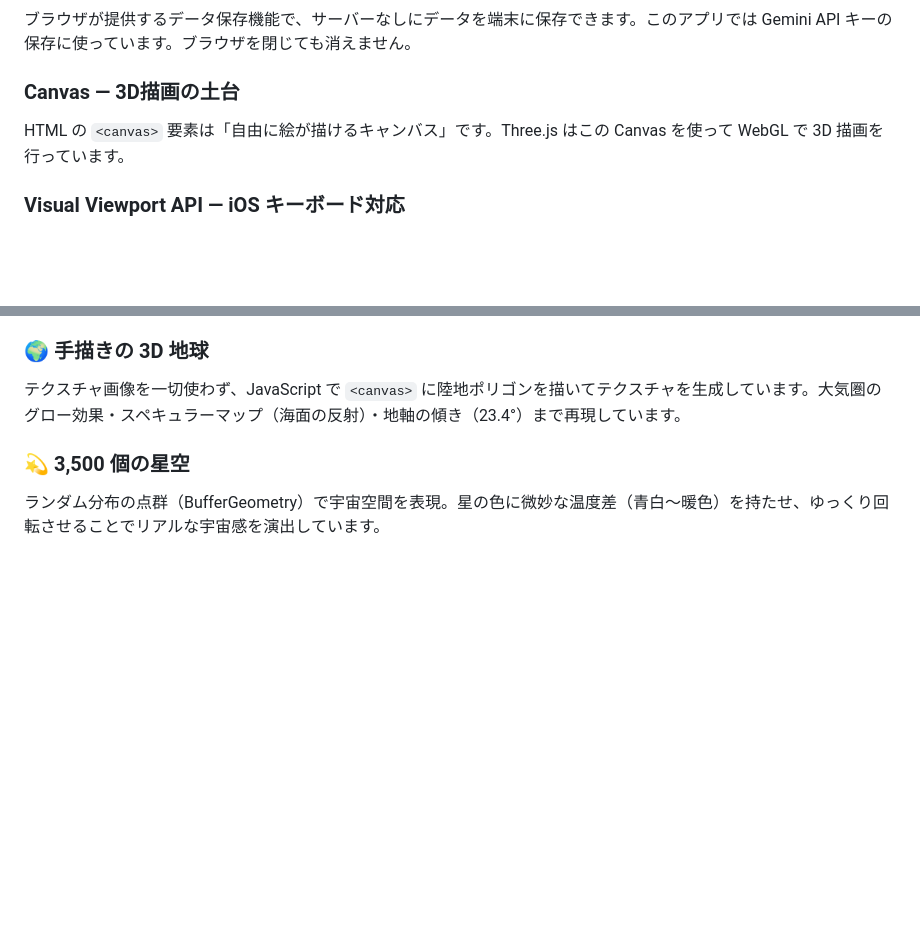
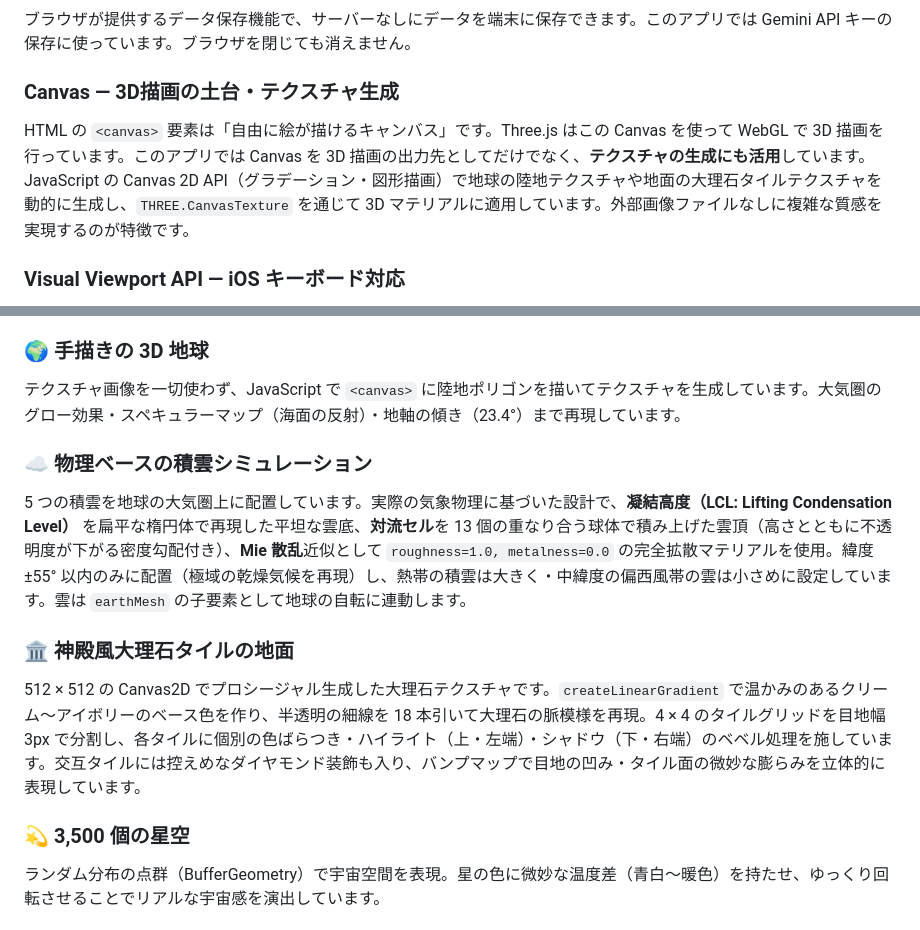
Before and after one commit to junia2009/droid_navi, a Markdown page: README.md, 2 parts joined by grey strips. Rendered like a GitHub page; blank space fills up the shorter version.

Commit message:
READMEに積雲シミュレーション・大理石タイル地面・Canvas活用の説明を追加
Agent-Logs-Url: https://github.com/junia2009/droid_navi/sessions/da604dbf-ecb6-417c-b364-caa12bf79fc8

Co-authored-by: junia2009 <98402667+junia2009@users.noreply.github.com>

```diff
--- a/README.md
+++ b/README.md
@@ -129,8 +129,8 @@ Google が提供する生成 AI の API です。テキストを送ると AI が
 ### localStorage — データの保存
 ブラウザが提供するデータ保存機能で、サーバーなしにデータを端末に保存できます。このアプリでは Gemini API キーの保存に使っています。ブラウザを閉じても消えません。
 
-### Canvas — 3D描画の土台
-HTML の `<canvas>` 要素は「自由に絵が描けるキャンバス」です。Three.js はこの Canvas を使って WebGL で 3D 描画を行っています。
+### Canvas — 3D描画の土台・テクスチャ生成
+HTML の `<canvas>` 要素は「自由に絵が描けるキャンバス」です。Three.js はこの Canvas を使って WebGL で 3D 描画を行っています。このアプリでは Canvas を 3D 描画の出力先としてだけでなく、**テクスチャの生成にも活用**しています。JavaScript の Canvas 2D API（グラデーション・図形描画）で地球の陸地テクスチャや地面の大理石タイルテクスチャを動的に生成し、`THREE.CanvasTexture` を通じて 3D マテリアルに適用しています。外部画像ファイルなしに複雑な質感を実現するのが特徴です。
 
 ### Visual Viewport API — iOS キーボード対応
 iOS Safari ではソフトキーボードを開くとビューポートのサイズが変わらないため、キーボードが入力欄を隠してしまう問題があります。`window.visualViewport` を使うとキーボードの表示状態を検知でき、チャットパネルの位置を動的にずらすことでこの問題を回避しています。
@@ -144,6 +144,12 @@ Three.js のプリミティブ（球・円柱・箱・トーラス）を組み
 
 ### 🌍 手描きの 3D 地球
 テクスチャ画像を一切使わず、JavaScript で `<canvas>` に陸地ポリゴンを描いてテクスチャを生成しています。大気圏のグロー効果・スペキュラーマップ（海面の反射）・地軸の傾き（23.4°）まで再現しています。
+
+### ☁️ 物理ベースの積雲シミュレーション
+5 つの積雲を地球の大気圏上に配置しています。実際の気象物理に基づいた設計で、**凝結高度（LCL: Lifting Condensation Level）** を扁平な楕円体で再現した平坦な雲底、**対流セル**を 13 個の重なり合う球体で積み上げた雲頂（高さとともに不透明度が下がる密度勾配付き）、**Mie 散乱**近似として `roughness=1.0, metalness=0.0` の完全拡散マテリアルを使用。緯度 ±55° 以内のみに配置（極域の乾燥気候を再現）し、熱帯の積雲は大きく・中緯度の偏西風帯の雲は小さめに設定しています。雲は `earthMesh` の子要素として地球の自転に連動します。
+
+### 🏛️ 神殿風大理石タイルの地面
+512 × 512 の Canvas2D でプロシージャル生成した大理石テクスチャです。`createLinearGradient` で温かみのあるクリーム〜アイボリーのベース色を作り、半透明の細線を 18 本引いて大理石の脈模様を再現。4 × 4 のタイルグリッドを目地幅 3px で分割し、各タイルに個別の色ばらつき・ハイライト（上・左端）・シャドウ（下・右端）のベベル処理を施しています。交互タイルには控えめなダイヤモンド装飾も入り、バンプマップで目地の凹み・タイル面の微妙な膨らみを立体的に表現しています。
 
 ### 💫 3,500 個の星空
 ランダム分布の点群（BufferGeometry）で宇宙空間を表現。星の色に微妙な温度差（青白〜暖色）を持たせ、ゆっくり回転させることでリアルな宇宙感を演出しています。
```
